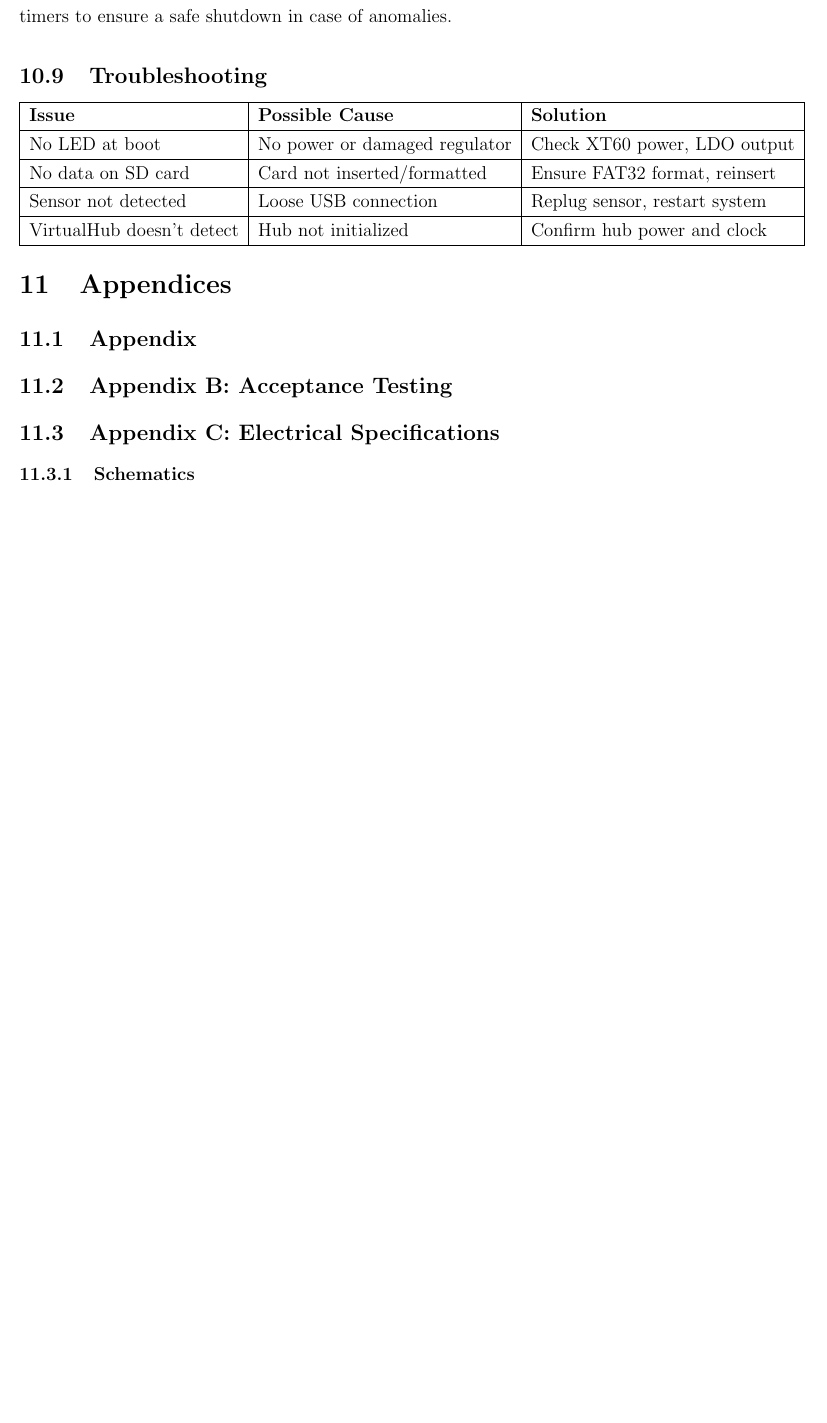
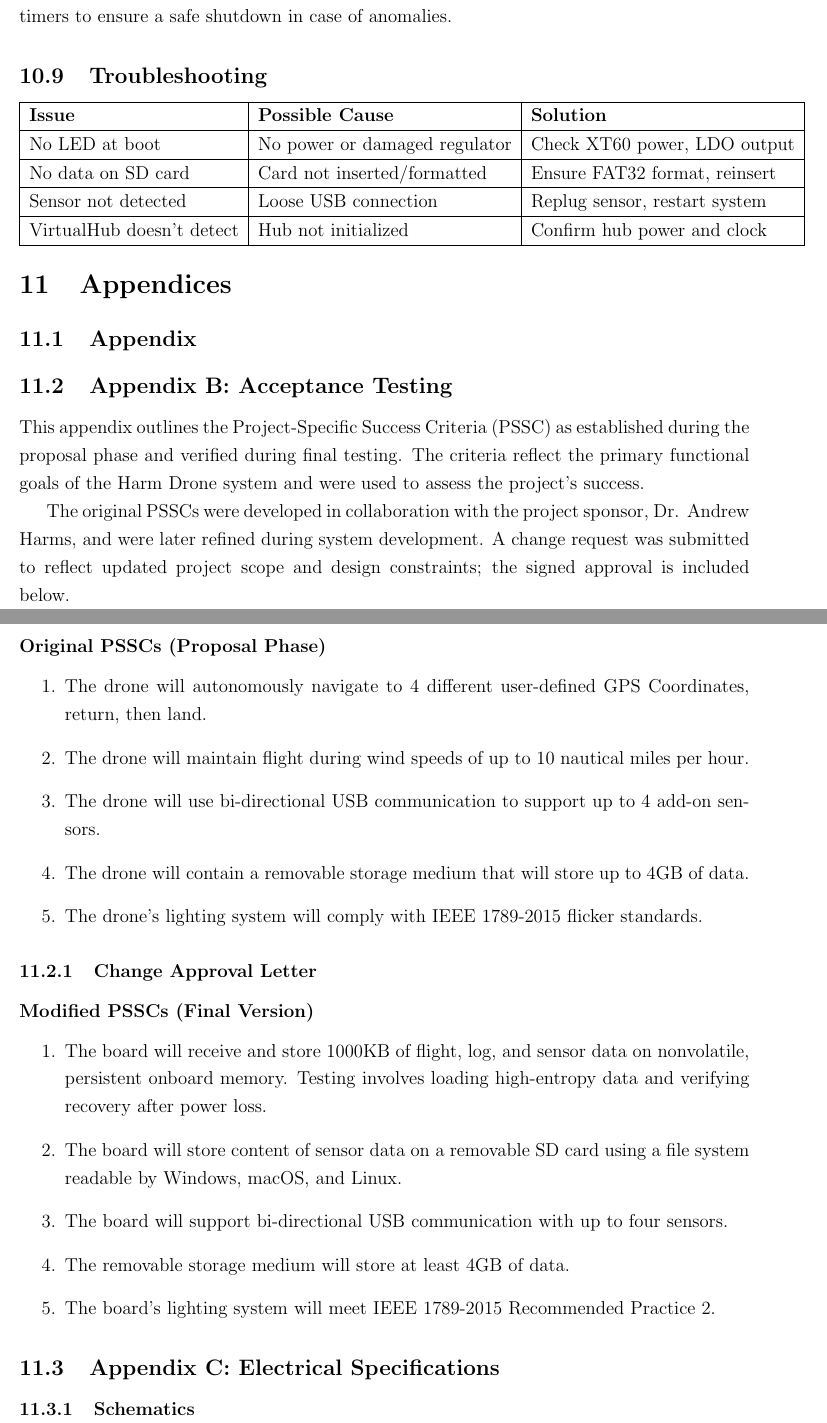
Before and after one commit to capstone-group-127/report, a LaTeX document (main.tex): part of page 70 of 95 before the commit and two parts of pages 70 and 75 of 96 after it, the two joined at a grey line, cut so that both start at the same text, the shorter picture padded with empty space. Compiled offline with pdfLaTeX.

Commit message:
Appendix B

```diff
--- a/main.tex
+++ b/main.tex
@@ -1424,6 +1424,29 @@ Throughout the development of the Harm Drone PCB, the team encountered a number
 
 \subsection{Appendix B: Acceptance Testing}
 %This appendix is an extract from your senior project proposal requirements specifications testing section. If you have requested a change in your acceptance testing (Project Specific Success Criteria) a copy of the request and the approval letter will be included. The last page will then be a copy of the new (modified) acceptance testing criteria (PSSC). This information will be used by the faculty to judge whether your project performs as proposed or has been modified during the demonstration phase of your presentation.
+This appendix outlines the Project-Specific Success Criteria (PSSC) as established during the proposal phase and verified during final testing. The criteria reflect the primary functional goals of the Harm Drone system and were used to assess the project's success.
+
+The original PSSCs were developed in collaboration with the project sponsor, Dr. Andrew Harms, and were later refined during system development. A change request was submitted to reflect updated project scope and design constraints; the signed approval is included below.
+
+\subsubsection*{Original PSSCs (Proposal Phase)}
+\begin{enumerate}
+    \item The drone will autonomously navigate to 4 different user-defined GPS Coordinates, return, then land.
+    \item The drone will maintain flight during wind speeds of up to 10 nautical miles per hour.
+    \item The drone will use bi-directional USB communication to support up to 4 add-on sensors.
+    \item The drone will contain a removable storage medium that will store up to 4GB of data.
+    \item The drone’s lighting system will comply with IEEE 1789-2015 flicker standards.
+\end{enumerate}
+
+\subsubsection{Change Approval Letter}
+
+\subsubsection*{Modified PSSCs (Final Version)}
+\begin{enumerate}
+    \item The board will receive and store 1000KB of flight, log, and sensor data on nonvolatile, persistent onboard memory. Testing involves loading high-entropy data and verifying recovery after power loss.
+    \item The board will store content of sensor data on a removable SD card using a file system readable by Windows, macOS, and Linux.
+    \item The board will support bi-directional USB communication with up to four sensors.
+    \item The removable storage medium will store at least 4GB of data.
+    \item The board’s lighting system will meet IEEE 1789-2015 Recommended Practice 2.
+\end{enumerate}
 
 \subsection{Appendix C: Electrical Specifications}
 %This appendix will, as a minimal requirement, contain the following:
```
